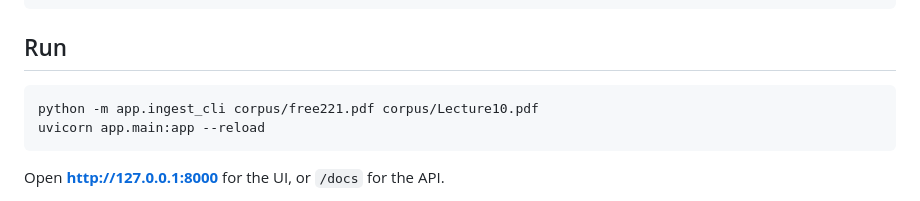
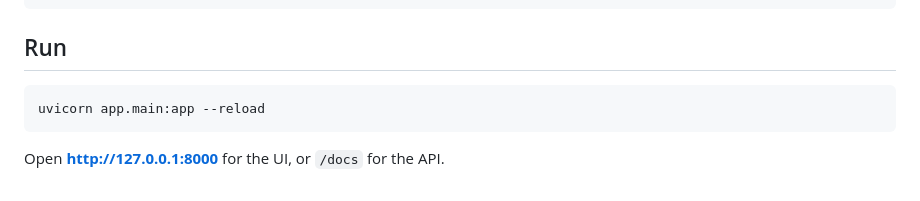
Before and after one commit to MeetPanchalAI/rag-chatbot, a Markdown page: README.md, the part around the change. Rendered like a GitHub page.

Commit message:
Modify run instructions in README
Update the command to run the application.

````diff
--- a/README.md
+++ b/README.md
@@ -18,7 +18,6 @@ cp .env.example .env             # then put your OpenAI key in it
 ## Run
 
 ```bash
-python -m app.ingest_cli corpus/free221.pdf corpus/Lecture10.pdf
 uvicorn app.main:app --reload
 ```
 
````
